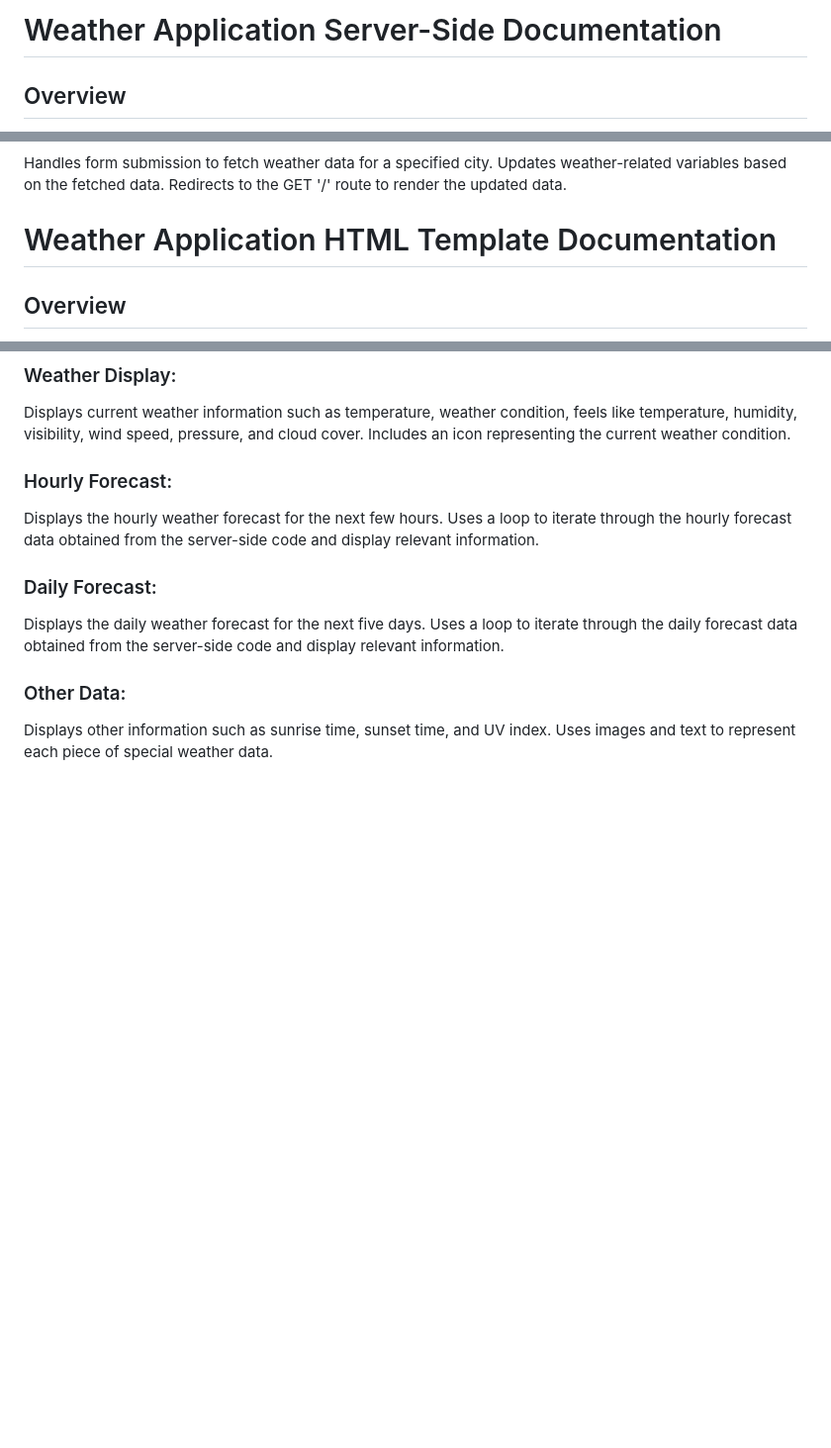
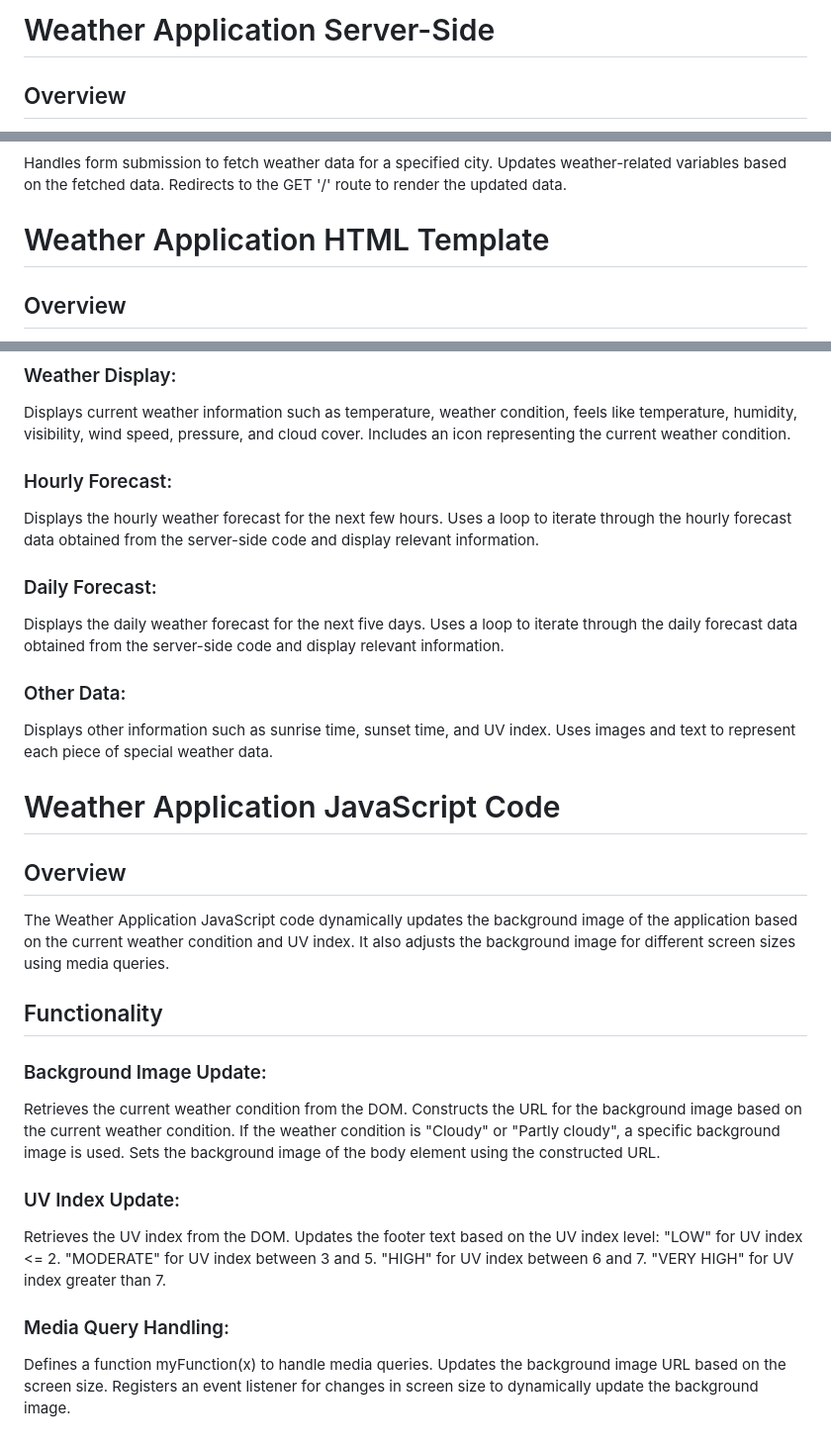
Before and after one commit to niladrisekhar8712/WeatherApp, a Markdown page: README.md, 3 parts joined by grey strips. Shown at 99% size. Rendered like a GitHub page; blank space fills up the shorter version.

```diff
--- a/README.md
+++ b/README.md
@@ -1,4 +1,4 @@
-# Weather Application Server-Side Documentation
+# Weather Application Server-Side
 ## Overview
 The Weather Application is a server-side application built using Node.js and Express.js framework. It fetches weather data for a specified city from external weather APIs and displays it to the user. This documentation provides an overview of the server-side code structure and functionality.
 
@@ -50,7 +50,7 @@ Handles form submission to fetch weather data for a specified city.
 Updates weather-related variables based on the fetched data.
 Redirects to the GET '/' route to render the updated data.
 
-# Weather Application HTML Template Documentation
+# Weather Application HTML Template
 ## Overview
 The Weather Application HTML template is used to render weather data fetched from the server-side code onto a web page. This documentation provides an overview of the HTML structure and the dynamic data displayed using EJS (Embedded JavaScript) syntax.
 
@@ -85,3 +85,28 @@ Displays the daily weather forecast for the next five days. Uses a loop to itera
 
 Displays other information such as sunrise time, sunset time, and UV index.
 Uses images and text to represent each piece of special weather data.
+
+# Weather Application JavaScript Code
+## Overview
+The Weather Application JavaScript code dynamically updates the background image of the application based on the current weather condition and UV index. It also adjusts the background image for different screen sizes using media queries.
+
+## Functionality
+### Background Image Update:
+
+Retrieves the current weather condition from the DOM.
+Constructs the URL for the background image based on the current weather condition.
+If the weather condition is "Cloudy" or "Partly cloudy", a specific background image is used.
+Sets the background image of the body element using the constructed URL.
+### UV Index Update:
+
+Retrieves the UV index from the DOM.
+Updates the footer text based on the UV index level:
+"LOW" for UV index <= 2.
+"MODERATE" for UV index between 3 and 5.
+"HIGH" for UV index between 6 and 7.
+"VERY HIGH" for UV index greater than 7.
+### Media Query Handling:
+
+Defines a function myFunction(x) to handle media queries.
+Updates the background image URL based on the screen size.
+Registers an event listener for changes in screen size to dynamically update the background image.
```
